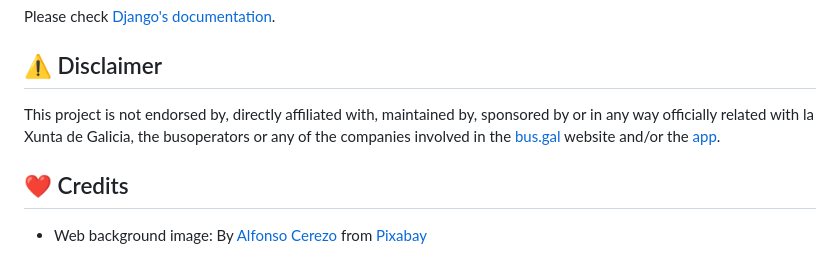
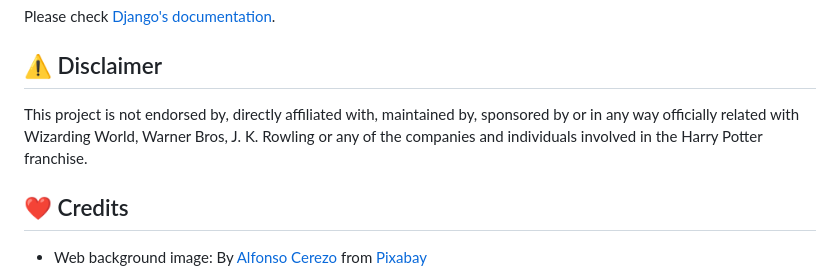
Before and after one commit to peprolinbot/classifying-hat, a Markdown page: README.md, the part around the change. Drawn GitHub-style.

Commit message:
Fix wrong non-affiliation disclousure

```diff
--- a/README.md
+++ b/README.md
@@ -71,7 +71,7 @@ Please check [Django's documentation](https://docs.djangoproject.com/en/4.1/).
 
 ## ⚠️ Disclaimer
 
-This project is not endorsed by, directly affiliated with, maintained by, sponsored by or in any way officially related with la Xunta de Galicia, the busoperators or any of the companies involved in the [bus.gal](https://www.bus.gal/) website and/or the [app](https://play.google.com/store/apps/details?id=galxunta.transportepublico).
+This project is not endorsed by, directly affiliated with, maintained by, sponsored by or in any way officially related with Wizarding World, Warner Bros, J. K. Rowling or any of the companies and individuals involved in the Harry Potter franchise.
 
 ## ❤️ Credits
 
```
